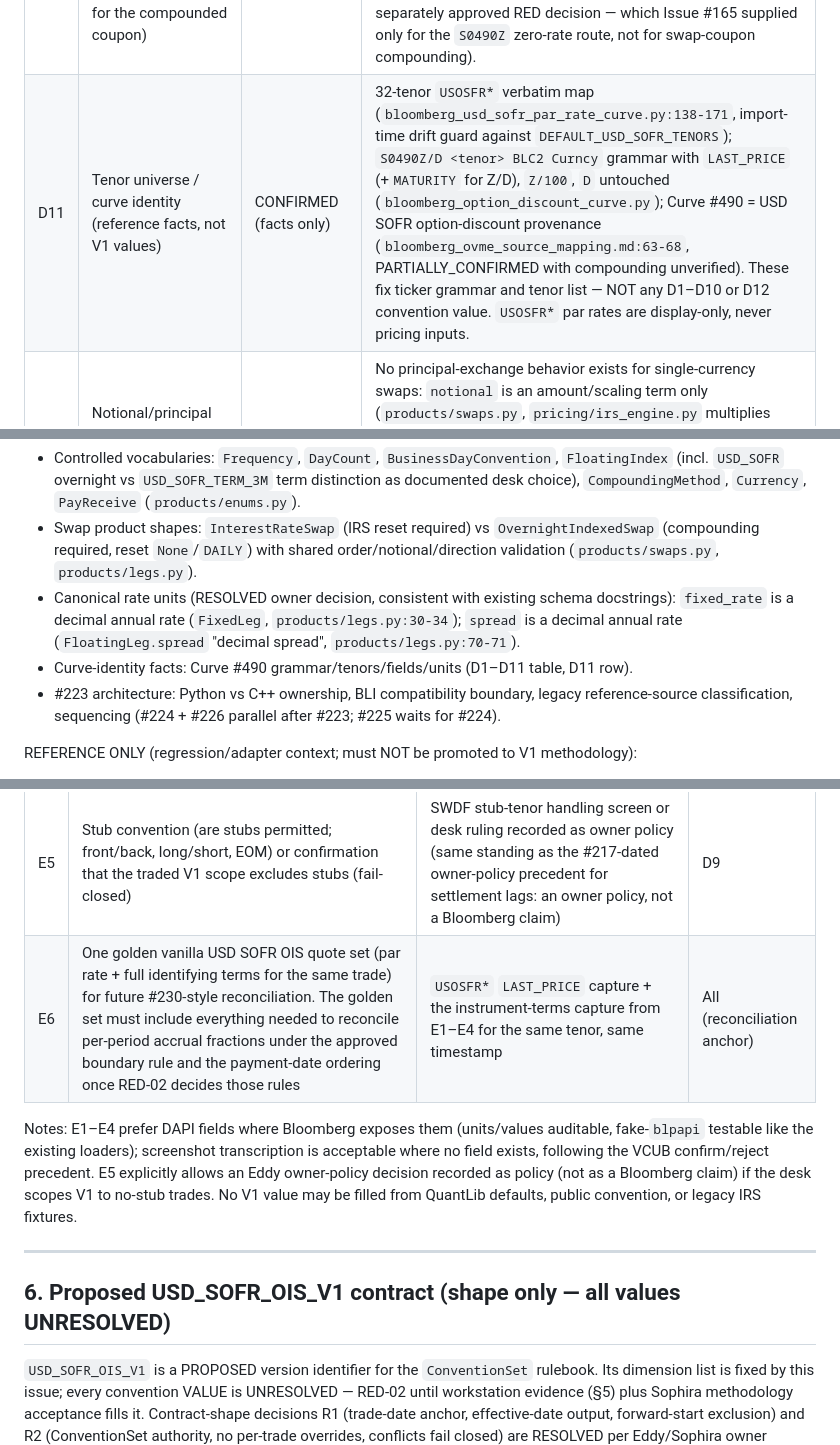
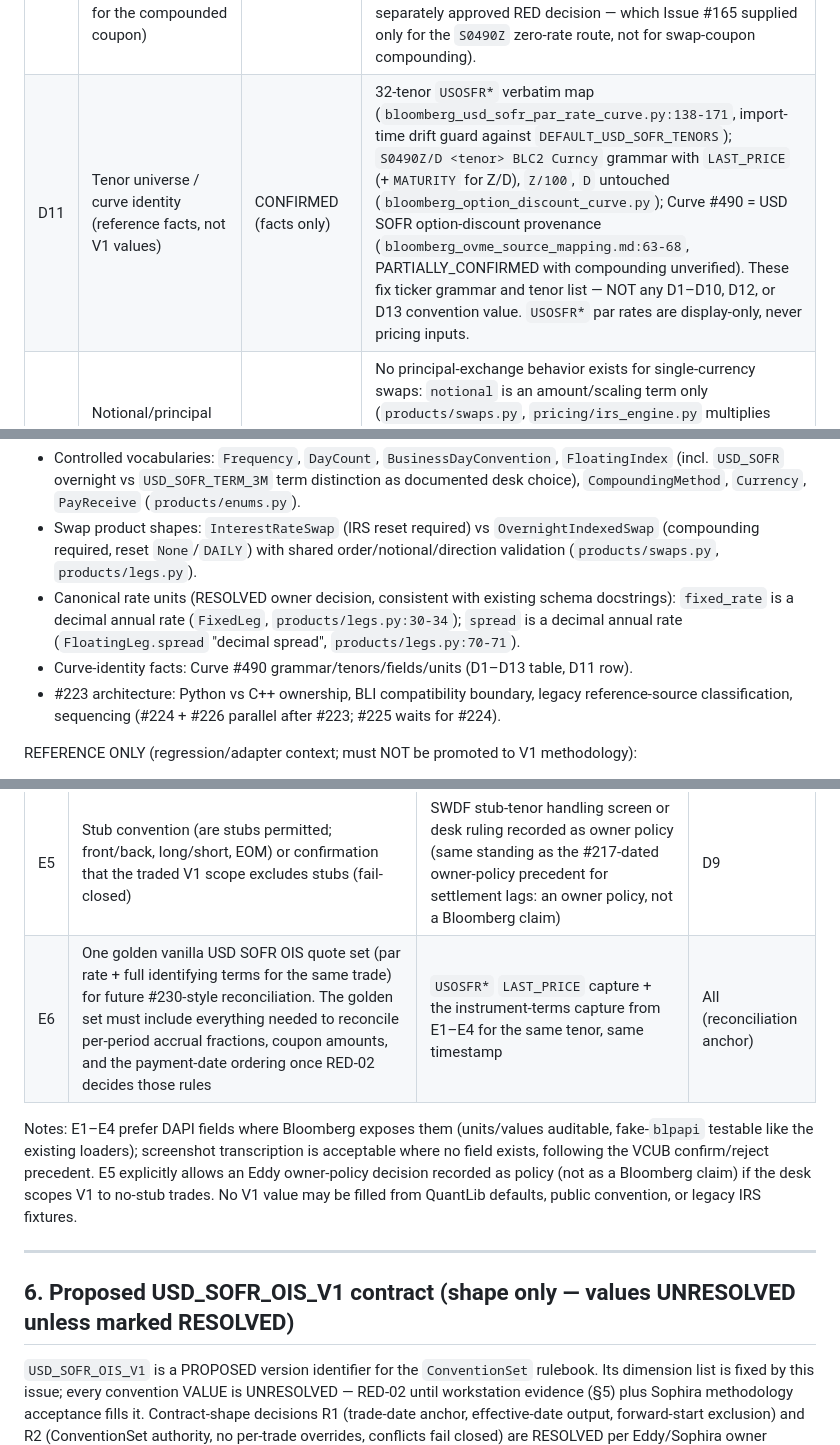
Before and after one commit to eddy121384-ui/Shiori-Pricing-Lab, a Markdown page: docs/32_usd_sofr_ois_convention_224.md, 3 parts joined by grey strips. GitHub-like rendering.

Commit message:
Refs #224: final self-review consistency pass (stale D-range refs, E6 coupon amounts, heading accuracy)

```diff
--- a/docs/32_usd_sofr_ois_convention_224.md
+++ b/docs/32_usd_sofr_ois_convention_224.md
@@ -96,7 +96,7 @@ Status vocabulary: CONFIRMED = value fixed by repository/workstation evidence ci
 | D8 | Business-day convention (value for V1) | VALUES UNRESOLVED — RED-02, per role (vocabulary CONFIRMED; shape RESOLVED) | Members `FOLLOWING / MODIFIED_FOLLOWING / PRECEDING / MODIFIED_PRECEDING / NONE` (`enums.py:136-147`) CONFIRMED as recordable labels; stored on the swap (`swaps.py:101,145`) but never resolved ("Resolving it requires a holiday calendar, which is out of scope"). Like D7, the contract shape must represent BDC rules by role (spot, fixed schedule, floating schedule, fixed-leg payment, floating-leg payment, observation) with no equality assumed; every per-role selection awaits E4 evidence. `business_day_adjustment_applied=False` in the reference engine. Test `MODIFIED_FOLLOWING` uses are synthetic fixtures. |
 | D9 | Stub rules (front/back, long/short, EOM) | UNRESOLVED — RED-02 (fail-closed behavior REFERENCE ONLY) | `docs/04:94` `stub_rule` is an unimplemented placeholder. `schedule.py:62-72` + `irs_engine` + `docs/10` fail closed on non-clean division — legacy guard behavior, not a stub convention. Permitted/excluded, position, length, and EOM are independent facts represented as separate YAML leaves (§6), all UNRESOLVED — RED-02. |
 | D10 | Overnight compounding convention (formula + day-count basis for the compounded coupon) | UNRESOLVED — RED-02 | Same as D4/D3 for the float coupon: no formula, no basis decided. S490 compounding explicitly unverified (`docs/bloomberg_ovme_source_mapping.md:63-68`: interpolation, compounding, date treatment remain unverified; UI rate must not be treated as continuous-zero without the separately approved RED decision — which Issue #165 supplied only for the `S0490Z` zero-rate route, not for swap-coupon compounding). |
-| D11 | Tenor universe / curve identity (reference facts, not V1 values) | CONFIRMED (facts only) | 32-tenor `USOSFR*` verbatim map (`bloomberg_usd_sofr_par_rate_curve.py:138-171`, import-time drift guard against `DEFAULT_USD_SOFR_TENORS`); `S0490Z/D <tenor> BLC2 Curncy` grammar with `LAST_PRICE` (+`MATURITY` for Z/D), `Z/100`, `D` untouched (`bloomberg_option_discount_curve.py`); Curve #490 = USD SOFR option-discount provenance (`bloomberg_ovme_source_mapping.md:63-68`, PARTIALLY_CONFIRMED with compounding unverified). These fix ticker grammar and tenor list — NOT any D1–D10 or D12 convention value. `USOSFR*` par rates are display-only, never pricing inputs. |
+| D11 | Tenor universe / curve identity (reference facts, not V1 values) | CONFIRMED (facts only) | 32-tenor `USOSFR*` verbatim map (`bloomberg_usd_sofr_par_rate_curve.py:138-171`, import-time drift guard against `DEFAULT_USD_SOFR_TENORS`); `S0490Z/D <tenor> BLC2 Curncy` grammar with `LAST_PRICE` (+`MATURITY` for Z/D), `Z/100`, `D` untouched (`bloomberg_option_discount_curve.py`); Curve #490 = USD SOFR option-discount provenance (`bloomberg_ovme_source_mapping.md:63-68`, PARTIALLY_CONFIRMED with compounding unverified). These fix ticker grammar and tenor list — NOT any D1–D10, D12, or D13 convention value. `USOSFR*` par rates are display-only, never pricing inputs. |
 | D12 | Notional/principal exchange (at effective date, at maturity, both, or neither) | UNRESOLVED — RED-02 | No principal-exchange behavior exists for single-currency swaps: `notional` is an amount/scaling term only (`products/swaps.py`, `pricing/irs_engine.py` multiplies cashflows by it, never exchanges it). The only in-repo exchange booleans are `initial_exchange` / `final_exchange` on cross-currency swaps (`products/cross_currency.py:69-81,127-129`) — a shape precedent only ("not every CCS exchanges principal"), not SOFR OIS values. Whether V1 exchanges principal at either end is not chosen here; E1 must evidence it. |
 | D13 | Fixed-leg coupon formula (how the annual `fixed_rate` becomes each coupon) | UNRESOLVED — RED-02 | No approved V1 formula: the reference engine's fixed branch computes `notional × fixed_rate × accrual` (`pricing/irs_engine.py` `_leg_pv` fixed-rate path) as legacy term behavior — REFERENCE ONLY, not an OIS decision. Whether the V1 coupon is simple accrual, compounded, or another evidenced convention is not chosen here; E1 must evidence the formula so #228 never infers it. |
 
@@ -111,7 +111,7 @@ CONFIRMED (may be relied upon, none of it fixes a V1 value):
 - Controlled vocabularies: `Frequency`, `DayCount`, `BusinessDayConvention`, `FloatingIndex` (incl. `USD_SOFR` overnight vs `USD_SOFR_TERM_3M` term distinction as documented desk choice), `CompoundingMethod`, `Currency`, `PayReceive` (`products/enums.py`).
 - Swap product shapes: `InterestRateSwap` (IRS reset required) vs `OvernightIndexedSwap` (compounding required, reset `None`/`DAILY`) with shared order/notional/direction validation (`products/swaps.py`, `products/legs.py`).
 - Canonical rate units (RESOLVED owner decision, consistent with existing schema docstrings): `fixed_rate` is a decimal annual rate (`FixedLeg`, `products/legs.py:30-34`); `spread` is a decimal annual rate (`FloatingLeg.spread` "decimal spread", `products/legs.py:70-71`).
-- Curve-identity facts: Curve #490 grammar/tenors/fields/units (D1–D11 table, D11 row).
+- Curve-identity facts: Curve #490 grammar/tenors/fields/units (D1–D13 table, D11 row).
 - #223 architecture: Python vs C++ ownership, BLI compatibility boundary, legacy reference-source classification, sequencing (#224 + #226 parallel after #223; #225 waits for #224).
 
 REFERENCE ONLY (regression/adapter context; must NOT be promoted to V1 methodology):
@@ -140,13 +140,13 @@ Nothing in §3 resolves without the following named captures. For each item reco
 | E3 | Spot-lag rule (trade date → effective date) and per-leg payment-lag rules, with lag-day counts, each leg's lag base date, the lag-counting calendar each leg counts on (the lag-counting roles, independent from the payment-date adjustment calendar), and each leg's full adjustment sequence as evidenced (accrual-end adjustment, lag application, payment-date BDC adjustment — record each leg's evidenced order separately without assuming one, and without assuming the legs match) | SWDF effective/spot-date rule + per-leg payment-lag fields/screens; DAPI equivalent fields if exposed, else transcribed screenshot | D1, D6 |
 | E4 | Holiday calendar selector + BDC selector verbatim PER ROLE — spot/effective-date, fixed-leg schedule, floating-leg schedule, fixed-leg payment-lag counting, floating-leg payment-lag counting, fixed-leg payment-date, floating-leg payment-date, and SOFR observation/fixing-date resolution (record each role separately; do not assume roles share a calendar or rule; lag-counting roles are calendar-only while payment-date roles pair a calendar with a BDC role) | SWDF calendar/BDC fields or convention screen verbatim, per role | D7, D8 |
 | E5 | Stub convention (are stubs permitted; front/back, long/short, EOM) or confirmation that the traded V1 scope excludes stubs (fail-closed) | SWDF stub-tenor handling screen or desk ruling recorded as owner policy (same standing as the #217-dated owner-policy precedent for settlement lags: an owner policy, not a Bloomberg claim) | D9 |
-| E6 | One golden vanilla USD SOFR OIS quote set (par rate + full identifying terms for the same trade) for future #230-style reconciliation. The golden set must include everything needed to reconcile per-period accrual fractions under the approved boundary rule and the payment-date ordering once RED-02 decides those rules | `USOSFR*` `LAST_PRICE` capture + the instrument-terms capture from E1–E4 for the same tenor, same timestamp | All (reconciliation anchor) |
+| E6 | One golden vanilla USD SOFR OIS quote set (par rate + full identifying terms for the same trade) for future #230-style reconciliation. The golden set must include everything needed to reconcile per-period accrual fractions, coupon amounts, and the payment-date ordering once RED-02 decides those rules | `USOSFR*` `LAST_PRICE` capture + the instrument-terms capture from E1–E4 for the same tenor, same timestamp | All (reconciliation anchor) |
 
 Notes: E1–E4 prefer DAPI fields where Bloomberg exposes them (units/values auditable, fake-`blpapi` testable like the existing loaders); screenshot transcription is acceptable where no field exists, following the VCUB confirm/reject precedent. E5 explicitly allows an Eddy owner-policy decision recorded as policy (not as a Bloomberg claim) if the desk scopes V1 to no-stub trades. No V1 value may be filled from QuantLib defaults, public convention, or legacy IRS fixtures.
 
 ---
 
-## 6. Proposed USD_SOFR_OIS_V1 contract (shape only — all values UNRESOLVED)
+## 6. Proposed USD_SOFR_OIS_V1 contract (shape only — values UNRESOLVED unless marked RESOLVED)
 
 `USD_SOFR_OIS_V1` is a PROPOSED version identifier for the `ConventionSet` rulebook. Its dimension list is fixed by this issue; every convention VALUE is UNRESOLVED — RED-02 until workstation evidence (§5) plus Sophira methodology acceptance fills it. Contract-shape decisions R1 (trade-date anchor, effective-date output, forward-start exclusion) and R2 (ConventionSet authority, no per-trade overrides, conflicts fail closed) are RESOLVED per Eddy/Sophira owner decisions recorded in §2. A future revision fills values one dimension at a time with evidence citations; no value becomes production methodology without both.
 
```
Also changed, not shown: other parts of docs/32_usd_sofr_ois_convention_224.md (+1 -1 lines).
